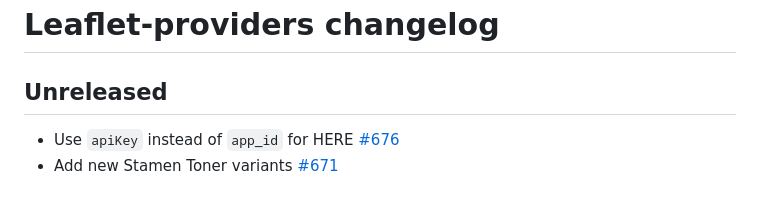
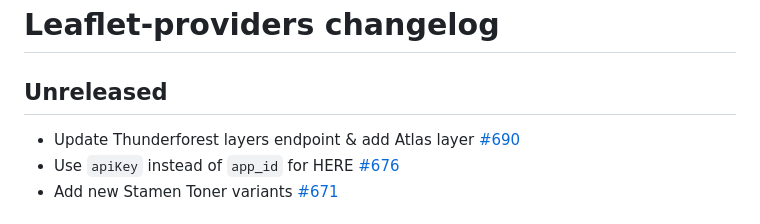
Before and after one commit to leaflet-extras/leaflet-providers, a Markdown page: CHANGELOG.md, the part around the change. GitHub-like rendering.

Commit message:
docs(changelog): for #690

```diff
--- a/CHANGELOG.md
+++ b/CHANGELOG.md
@@ -2,6 +2,7 @@
 
 ## Unreleased
 
+- Update Thunderforest layers endpoint & add Atlas layer [#690](https://github.com/leaflet-extras/leaflet-providers/pull/690)
 - Use `apiKey` instead of `app_id` for HERE [#676](https://github.com/leaflet-extras/leaflet-providers/pull/676)
 - Add new Stamen Toner variants [#671](https://github.com/leaflet-extras/leaflet-providers/pull/671)
 
```
